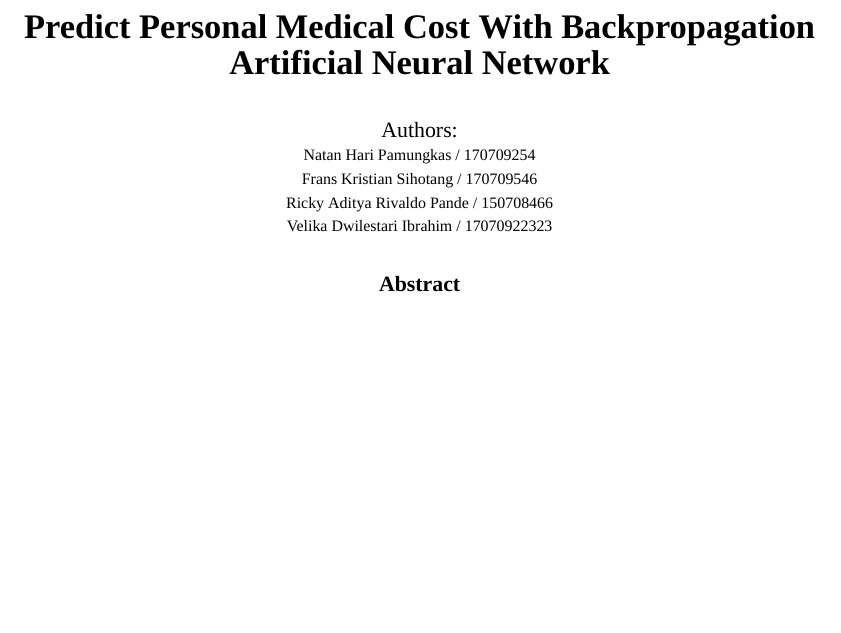
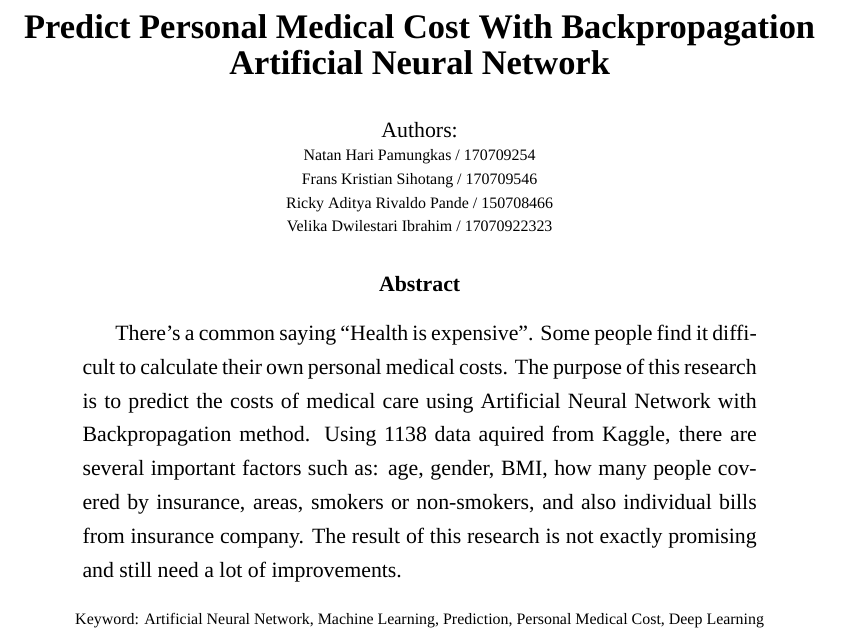
Before and after one commit to natanhp/Predict-Personal-Medical-Cost-With-Backpropagation-Artificial-Neural-Network, a LaTeX paper (paper.tex): part of page 1 of 6, cut so that both start at the same text, the shorter picture padded with empty space. Compiled offline with XeLaTeX; a missing font is replaced by an installed copy or a similar font.

Commit message:
Add abstract

```diff
--- a/paper.tex
+++ b/paper.tex
@@ -25,8 +25,11 @@
 \scriptsize Velika Dwilestari Ibrahim / 17070922323\\
 
 \begin{abstract}
-  % TODO Create Abstract
+There’s a common saying “Health is expensive”. Some people find it difficult to calculate their own personal medical costs. The purpose of this research is to predict the costs of medical care using Artificial Neural Network with Backpropagation method. Using 1138 data aquired from Kaggle, there are several important factors such as: age, gender, BMI, how many people covered by insurance, areas, smokers or non-smokers, and also individual bills from insurance company. The result of this research
+is not exactly promising and still need a lot of improvements.\\
 \end{abstract}
+
+\scriptsize Keyword: Artificial Neural Network,  Machine Learning, Prediction, Personal Medical Cost, Deep Learning
 
 
 \justifying
```
